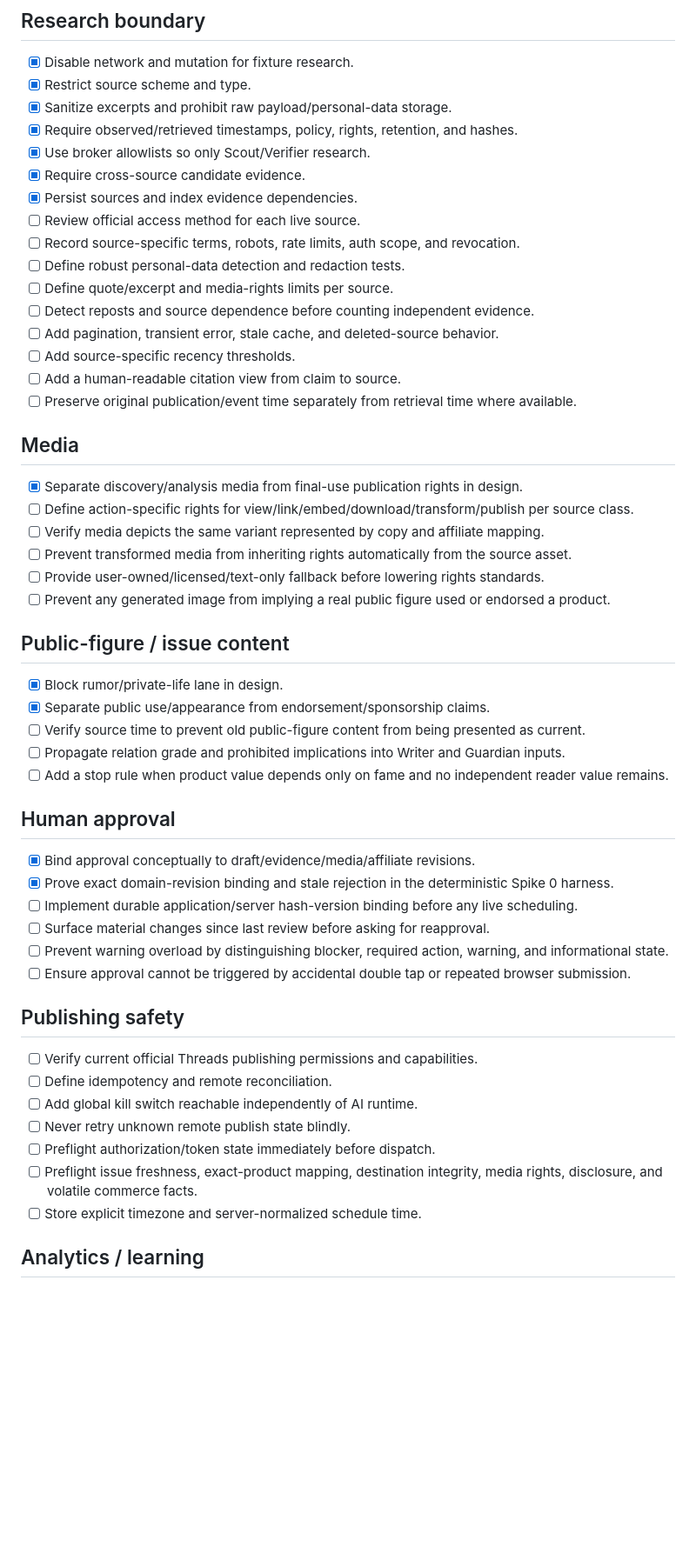
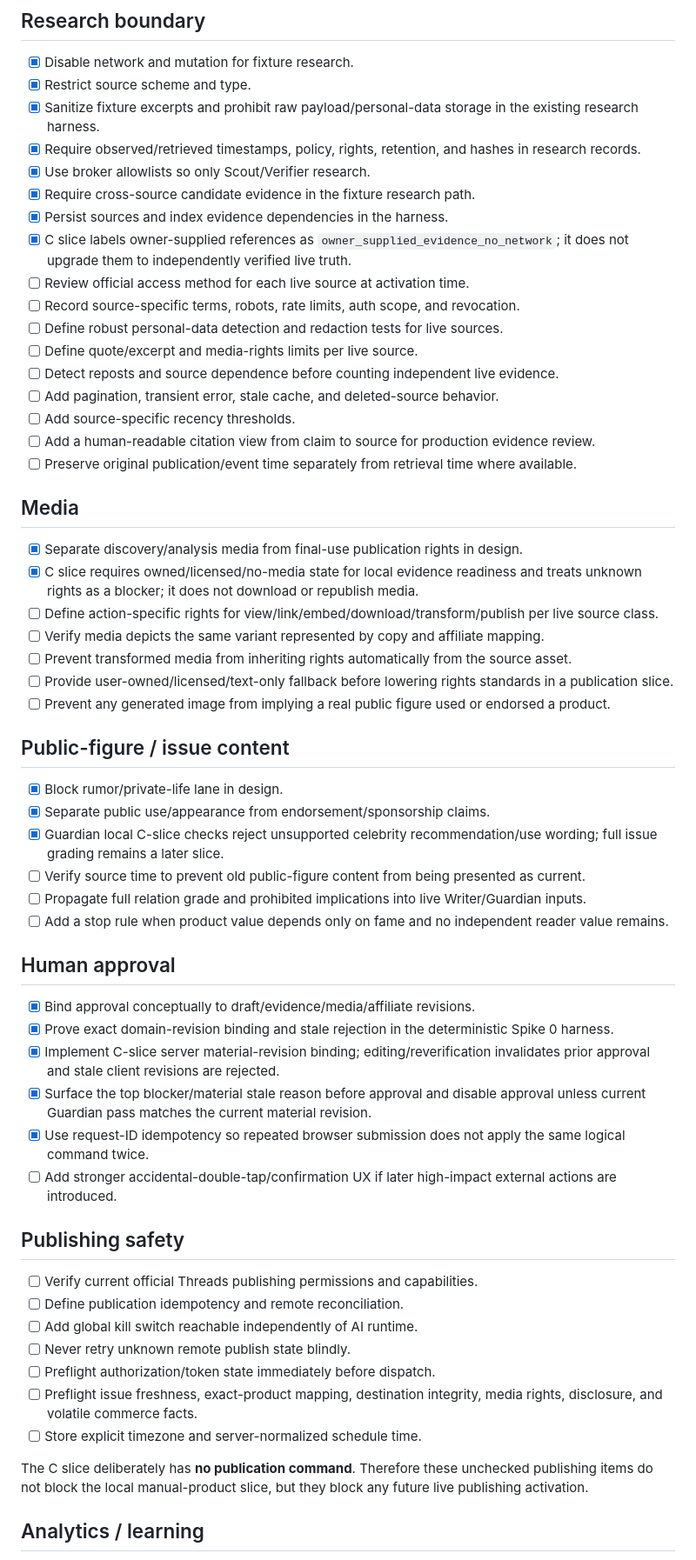
Before and after one commit to storm-credit/threadscout-ai, a Markdown page: docs/PRE_IMPLEMENTATION_TRAPS.md, the part around one of its changes. Shown at 87% size. GitHub-like rendering; blank space fills up the shorter version.

```diff
--- a/docs/PRE_IMPLEMENTATION_TRAPS.md
+++ b/docs/PRE_IMPLEMENTATION_TRAPS.md
@@ -63,57 +65,62 @@ This checklist is implementation-facing. Broader product assumptions are reviewe
 
 - [x] Disable network and mutation for fixture research.
 - [x] Restrict source scheme and type.
-- [x] Sanitize excerpts and prohibit raw payload/personal-data storage.
-- [x] Require observed/retrieved timestamps, policy, rights, retention, and hashes.
+- [x] Sanitize fixture excerpts and prohibit raw payload/personal-data storage in the existing research harness.
+- [x] Require observed/retrieved timestamps, policy, rights, retention, and hashes in research records.
 - [x] Use broker allowlists so only Scout/Verifier research.
-- [x] Require cross-source candidate evidence.
-- [x] Persist sources and index evidence dependencies.
-- [ ] Review official access method for each live source.
+- [x] Require cross-source candidate evidence in the fixture research path.
+- [x] Persist sources and index evidence dependencies in the harness.
+- [x] C slice labels owner-supplied references as `owner_supplied_evidence_no_network`; it does not upgrade them to independently verified live truth.
+- [ ] Review official access method for each live source at activation time.
 - [ ] Record source-specific terms, robots, rate limits, auth scope, and revocation.
-- [ ] Define robust personal-data detection and redaction tests.
-- [ ] Define quote/excerpt and media-rights limits per source.
-- [ ] Detect reposts and source dependence before counting independent evidence.
+- [ ] Define robust personal-data detection and redaction tests for live sources.
+- [ ] Define quote/excerpt and media-rights limits per live source.
+- [ ] Detect reposts and source dependence before counting independent live evidence.
 - [ ] Add pagination, transient error, stale cache, and deleted-source behavior.
 - [ ] Add source-specific recency thresholds.
-- [ ] Add a human-readable citation view from claim to source.
+- [ ] Add a human-readable citation view from claim to source for production evidence review.
 - [ ] Preserve original publication/event time separately from retrieval time where available.
 
 ## Media
 
 - [x] Separate discovery/analysis media from final-use publication rights in design.
-- [ ] Define action-specific rights for view/link/embed/download/transform/publish per source class.
+- [x] C slice requires owned/licensed/no-media state for local evidence readiness and treats unknown rights as a blocker; it does not download or republish media.
+- [ ] Define action-specific rights for view/link/embed/download/transform/publish per live source class.
 - [ ] Verify media depicts the same variant represented by copy and affiliate mapping.
 - [ ] Prevent transformed media from inheriting rights automatically from the source asset.
-- [ ] Provide user-owned/licensed/text-only fallback before lowering rights standards.
+- [ ] Provide user-owned/licensed/text-only fallback before lowering rights standards in a publication slice.
 - [ ] Prevent any generated image from implying a real public figure used or endorsed a product.
 
 ## Public-figure / issue content
 
 - [x] Block rumor/private-life lane in design.
 - [x] Separate public use/appearance from endorsement/sponsorship claims.
+- [x] Guardian local C-slice checks reject unsupported celebrity recommendation/use wording; full issue grading remains a later slice.
 - [ ] Verify source time to prevent old public-figure content from being presented as current.
-- [ ] Propagate relation grade and prohibited implications into Writer and Guardian inputs.
+- [ ] Propagate full relation grade and prohibited implications into live Writer/Guardian inputs.
 - [ ] Add a stop rule when product value depends only on fame and no independent reader value remains.
 
 ## Human approval
 
 - [x] Bind approval conceptually to draft/evidence/media/affiliate revisions.
 - [x] Prove exact domain-revision binding and stale rejection in the deterministic Spike 0 harness.
-- [ ] Implement durable application/server hash-version binding before any live scheduling.
-- [ ] Surface material changes since last review before asking for reapproval.
-- [ ] Prevent warning overload by distinguishing blocker, required action, warning, and informational state.
-- [ ] Ensure approval cannot be triggered by accidental double tap or repeated browser submission.
+- [x] Implement C-slice server material-revision binding; editing/reverification invalidates prior approval and stale client revisions are rejected.
+- [x] Surface the top blocker/material stale reason before approval and disable approval unless current Guardian pass matches the current material revision.
+- [x] Use request-ID idempotency so repeated browser submission does not apply the same logical command twice.
+- [ ] Add stronger accidental-double-tap/confirmation UX if later high-impact external actions are introduced.
 
 ## Publishing safety
 
 - [ ] Verify current official Threads publishing permissions and capabilities.
-- [ ] Define idempotency and remote reconciliation.
+- [ ] Define publication idempotency and remote reconciliation.
 - [ ] Add global kill switch reachable independently of AI runtime.
 - [ ] Never retry unknown remote publish state blindly.
 - [ ] Preflight authorization/token state immediately before dispatch.
 - [ ] Preflight issue freshness, exact-product mapping, destination integrity, media rights, disclosure, and volatile commerce facts.
 - [ ] Store explicit timezone and server-normalized schedule time.
 
+The C slice deliberately has **no publication command**. Therefore these unchecked publishing items do not block the local manual-product slice, but they block any future live publishing activation.
+
 ## Analytics / learning
 
 - [x] Separate attention, intent, commercial, and trust metric classes in design.
```
Also changed, not shown: other parts of docs/PRE_IMPLEMENTATION_TRAPS.md (+28 -24 lines).
